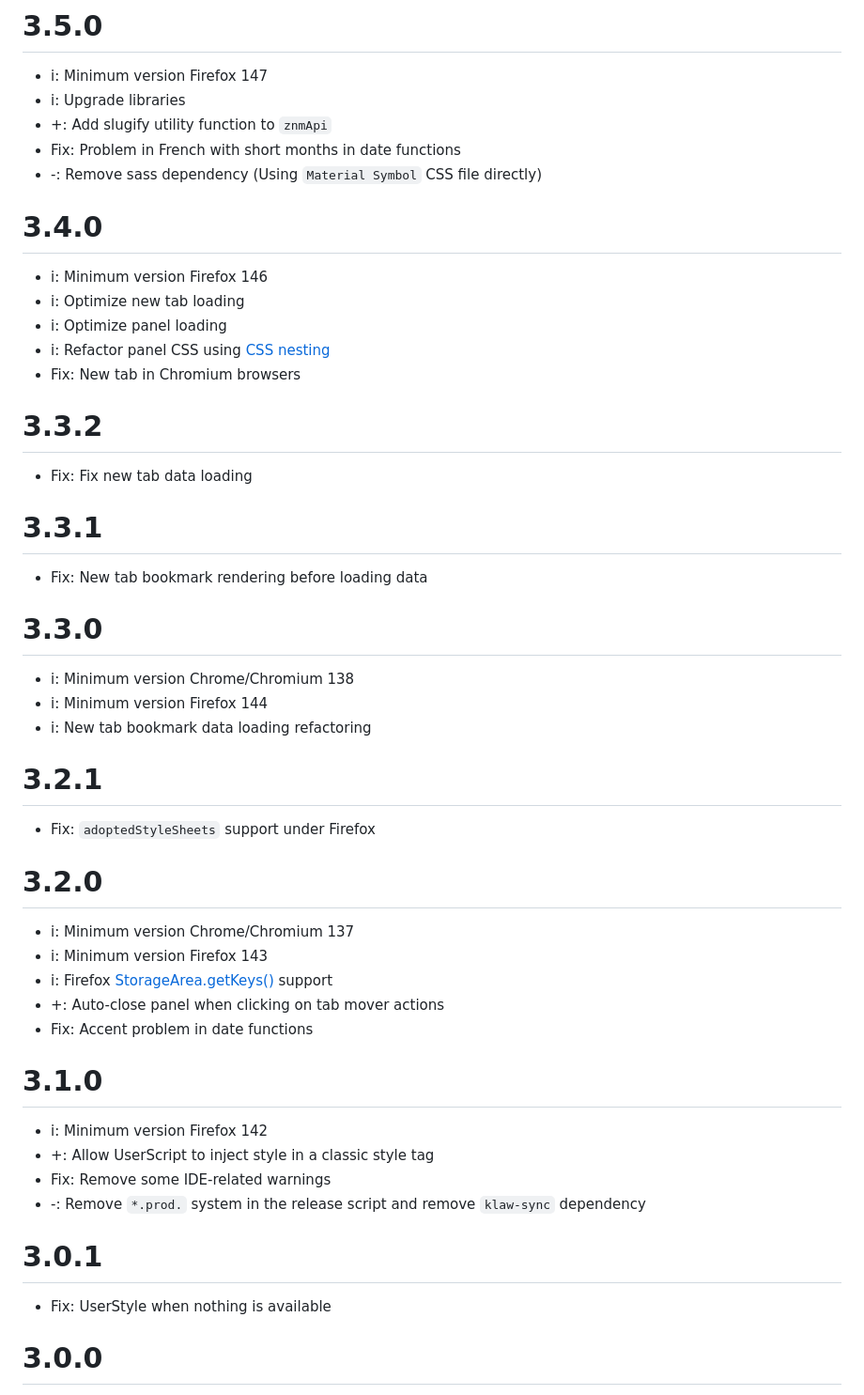
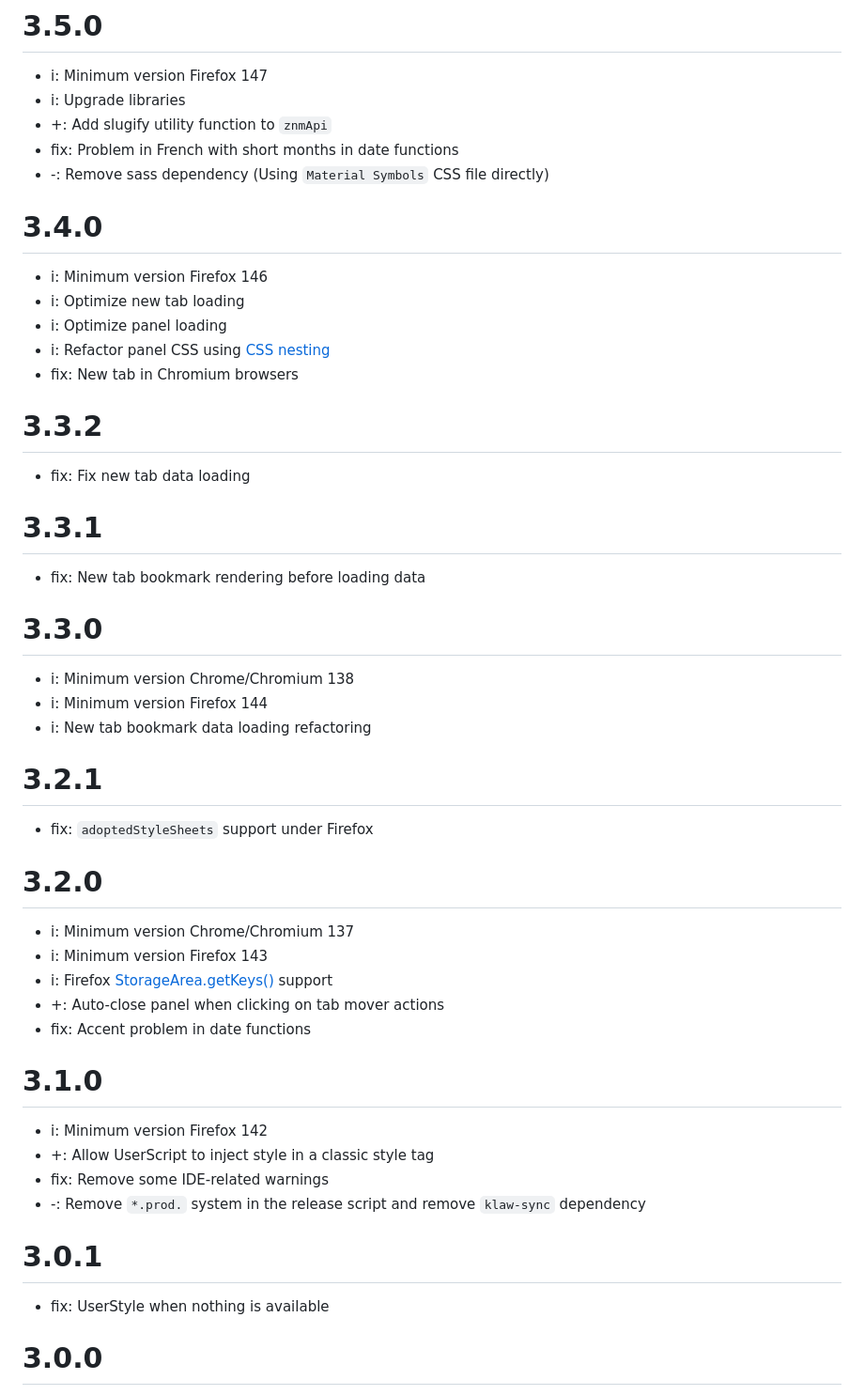
Before and after one commit to ZatsuneSakurako/ztoolbox, a Markdown page: CHANGELOG.md, the part around one of its changes. Shown at 94% size. Rendered like a GitHub page.

```diff
--- a/CHANGELOG.md
+++ b/CHANGELOG.md
@@ -15,21 +15,21 @@
 * i: Minimum version Firefox 147
 * i: Upgrade libraries
 * +: Add slugify utility function to `znmApi`
-* Fix: Problem in French with short months in date functions
-* -: Remove sass dependency (Using `Material Symbol` CSS file directly)
+* fix: Problem in French with short months in date functions
+* -: Remove sass dependency (Using `Material Symbols` CSS file directly)
 
 # 3.4.0
 * i: Minimum version Firefox 146
 * i: Optimize new tab loading
 * i: Optimize panel loading
 * i: Refactor panel CSS using [CSS nesting](https://developer.mozilla.org/en-US/docs/Web/CSS/CSS_nesting/Using_CSS_nesting)
-* Fix: New tab in Chromium browsers
+* fix: New tab in Chromium browsers
 
 # 3.3.2
-* Fix: Fix new tab data loading
+* fix: Fix new tab data loading
 
 # 3.3.1
-* Fix: New tab bookmark rendering before loading data
+* fix: New tab bookmark rendering before loading data
 
 # 3.3.0
 * i: Minimum version Chrome/Chromium 138
@@ -37,23 +37,23 @@
 * i: New tab bookmark data loading refactoring
 
 # 3.2.1
-* Fix: `adoptedStyleSheets` support under Firefox
+* fix: `adoptedStyleSheets` support under Firefox
 
 # 3.2.0
 * i: Minimum version Chrome/Chromium 137
 * i: Minimum version Firefox 143
 * i: Firefox [StorageArea.getKeys()](https://developer.mozilla.org/en-US/docs/Mozilla/Add-ons/WebExtensions/API/storage/StorageArea/getKeys) support
 * +: Auto-close panel when clicking on tab mover actions
-* Fix: Accent problem in date functions
+* fix: Accent problem in date functions
 
 # 3.1.0
 * i: Minimum version Firefox 142
 * +: Allow UserScript to inject style in a classic style tag
-* Fix: Remove some IDE-related warnings
+* fix: Remove some IDE-related warnings
 * -: Remove `*.prod.` system in the release script and remove `klaw-sync` dependency
 
 # 3.0.1
-* Fix: UserStyle when nothing is available
+* fix: UserStyle when nothing is available
 
 # 3.0.0
 * i: Minimum version Firefox 141
```
Also changed, not shown: other parts of CHANGELOG.md (+57 -57 lines).
